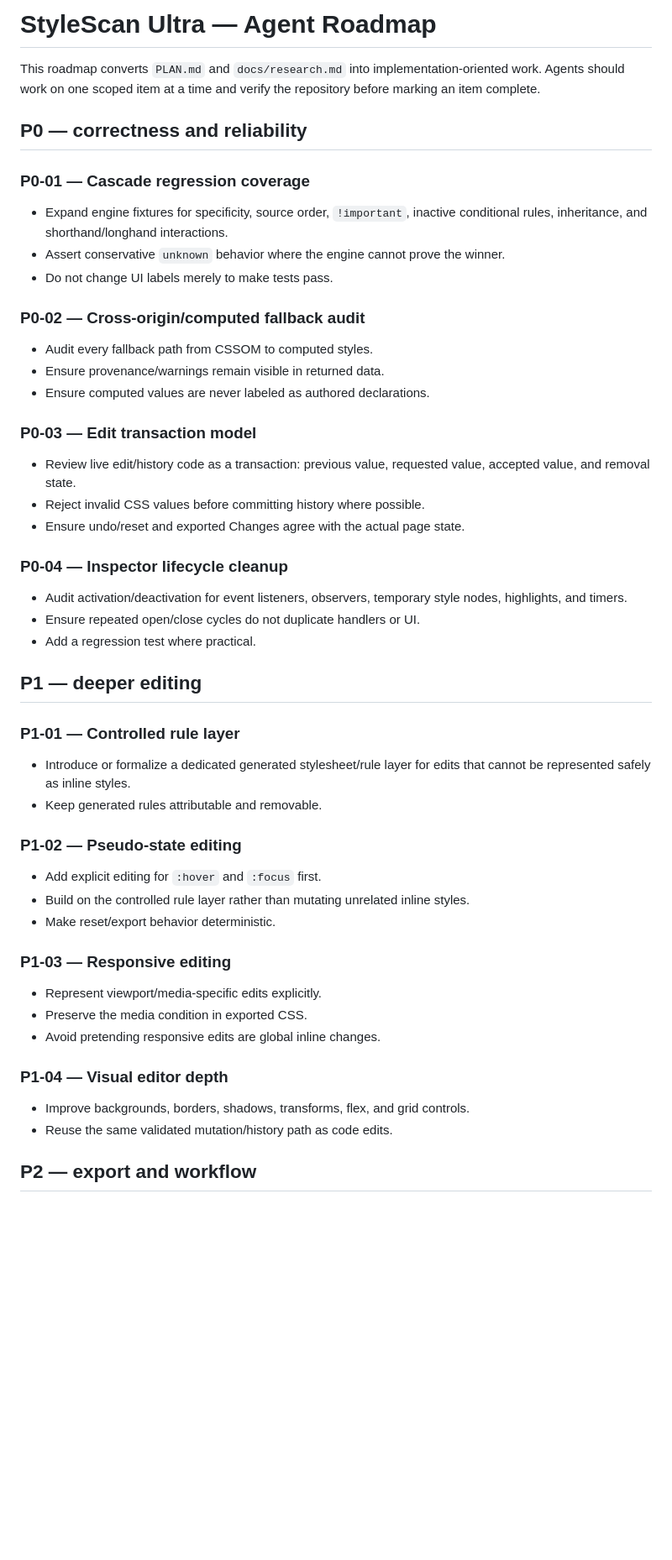
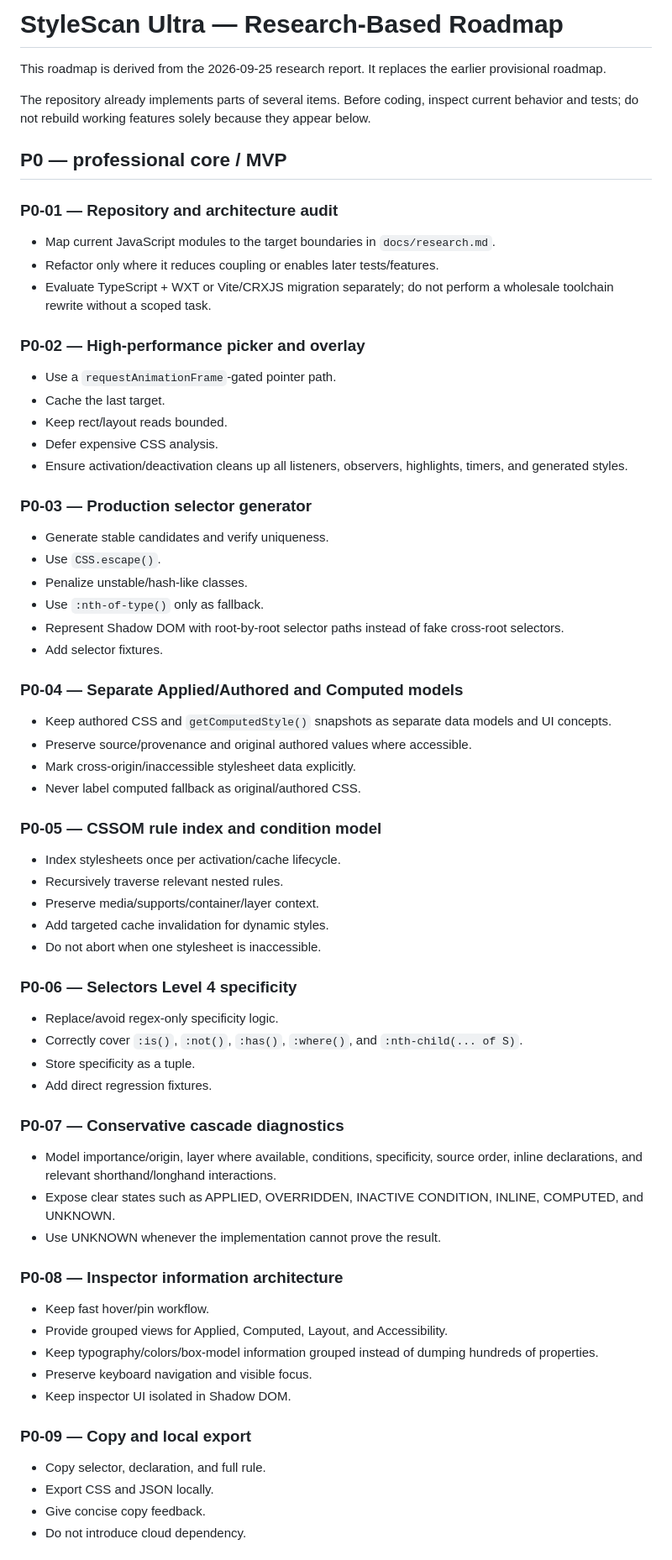
Before and after one commit to alirezamcodes-stack/css-scan, a Markdown page: docs/roadmap.md, the part around one of its changes. Shown at 84% size. Rendered like a GitHub page; blank space fills up the shorter version.

Commit message:
docs: align roadmap with deep research

```diff
--- a/docs/roadmap.md
+++ b/docs/roadmap.md
@@ -1,48 +1,65 @@
-# StyleScan Ultra — Agent Roadmap
+# StyleScan Ultra — Research-Based Roadmap
 
-This roadmap converts `PLAN.md` and `docs/research.md` into implementation-oriented work. Agents should work on one scoped item at a time and verify the repository before marking an item complete.
+This roadmap is derived from the 2026-09-25 research report. It replaces the earlier provisional roadmap.
 
-## P0 — correctness and reliability
+The repository already implements parts of several items. Before coding, inspect current behavior and tests; do not rebuild working features solely because they appear below.
 
-### P0-01 — Cascade regression coverage
-- Expand engine fixtures for specificity, source order, `!important`, inactive conditional rules, inheritance, and shorthand/longhand interactions.
-- Assert conservative `unknown` behavior where the engine cannot prove the winner.
-- Do not change UI labels merely to make tests pass.
+## P0 — professional core / MVP
 
-### P0-02 — Cross-origin/computed fallback audit
-- Audit every fallback path from CSSOM to computed styles.
-- Ensure provenance/warnings remain visible in returned data.
-- Ensure computed values are never labeled as authored declarations.
+### P0-01 — Repository and architecture audit
+- Map current JavaScript modules to the target boundaries in `docs/research.md`.
+- Refactor only where it reduces coupling or enables later tests/features.
+- Evaluate TypeScript + WXT or Vite/CRXJS migration separately; do not perform a wholesale toolchain rewrite without a scoped task.
 
-### P0-03 — Edit transaction model
-- Review live edit/history code as a transaction: previous value, requested value, accepted value, and removal state.
-- Reject invalid CSS values before committing history where possible.
-- Ensure undo/reset and exported Changes agree with the actual page state.
+### P0-02 — High-performance picker and overlay
+- Use a `requestAnimationFrame`-gated pointer path.
+- Cache the last target.
+- Keep rect/layout reads bounded.
+- Defer expensive CSS analysis.
+- Ensure activation/deactivation cleans up all listeners, observers, highlights, timers, and generated styles.
 
-### P0-04 — Inspector lifecycle cleanup
-- Audit activation/deactivation for event listeners, observers, temporary style nodes, highlights, and timers.
-- Ensure repeated open/close cycles do not duplicate handlers or UI.
-- Add a regression test where practical.
+### P0-03 — Production selector generator
+- Generate stable candidates and verify uniqueness.
+- Use `CSS.escape()`.
+- Penalize unstable/hash-like classes.
+- Use `:nth-of-type()` only as fallback.
+- Represent Shadow DOM with root-by-root selector paths instead of fake cross-root selectors.
+- Add selector fixtures.
 
-## P1 — deeper editing
+### P0-04 — Separate Applied/Authored and Computed models
+- Keep authored CSS and `getComputedStyle()` snapshots as separate data models and UI concepts.
+- Preserve source/provenance and original authored values where accessible.
+- Mark cross-origin/inaccessible stylesheet data explicitly.
+- Never label computed fallback as original/authored CSS.
 
-### P1-01 — Controlled rule layer
-- Introduce or formalize a dedicated generated stylesheet/rule layer for edits that cannot be represented safely as inline styles.
-- Keep generated rules attributable and removable.
+### P0-05 — CSSOM rule index and condition model
+- Index stylesheets once per activation/cache lifecycle.
+- Recursively traverse relevant nested rules.
+- Preserve media/supports/container/layer context.
+- Add targeted cache invalidation for dynamic styles.
+- Do not abort when one stylesheet is inaccessible.
 
-### P1-02 — Pseudo-state editing
-- Add explicit editing for `:hover` and `:focus` first.
-- Build on the controlled rule layer rather than mutating unrelated inline styles.
-- Make reset/export behavior deterministic.
+### P0-06 — Selectors Level 4 specificity
+- Replace/avoid regex-only specificity logic.
+- Correctly cover `:is()`, `:not()`, `:has()`, `:where()`, and `:nth-child(... of S)`.
+- Store specificity as a tuple.
+- Add direct regression fixtures.
 
-### P1-03 — Responsive editing
-- Represent viewport/media-specific edits explicitly.
-- Preserve the media condition in exported CSS.
-- Avoid pretending responsive edits are global inline changes.
+### P0-07 — Conservative cascade diagnostics
+- Model importance/origin, layer where available, conditions, specificity, source order, inline declarations, and relevant shorthand/longhand interactions.
+- Expose clear states such as APPLIED, OVERRIDDEN, INACTIVE CONDITION, INLINE, COMPUTED, and UNKNOWN.
+- Use UNKNOWN whenever the implementation cannot prove the result.
 
-### P1-04 — Visual editor depth
-- Improve backgrounds, borders, shadows, transforms, flex, and grid controls.
-- Reuse the same validated mutation/history path as code edits.
+### P0-08 — Inspector information architecture
+- Keep fast hover/pin workflow.
+- Provide grouped views for Applied, Computed, Layout, and Accessibility.
+- Keep typography/colors/box-model information grouped instead of dumping hundreds of properties.
+- Preserve keyboard navigation and visible focus.
+- Keep inspector UI isolated in Shadow DOM.
 
-## P2 — export and workflow
+### P0-09 — Copy and local export
+- Copy selector, declaration, and full rule.
+- Export CSS and JSON locally.
+- Give concise copy feedback.
+- Do not introduce cloud dependency.
 
```
Also changed, not shown: other parts of docs/roadmap.md (+106 -23 lines).
